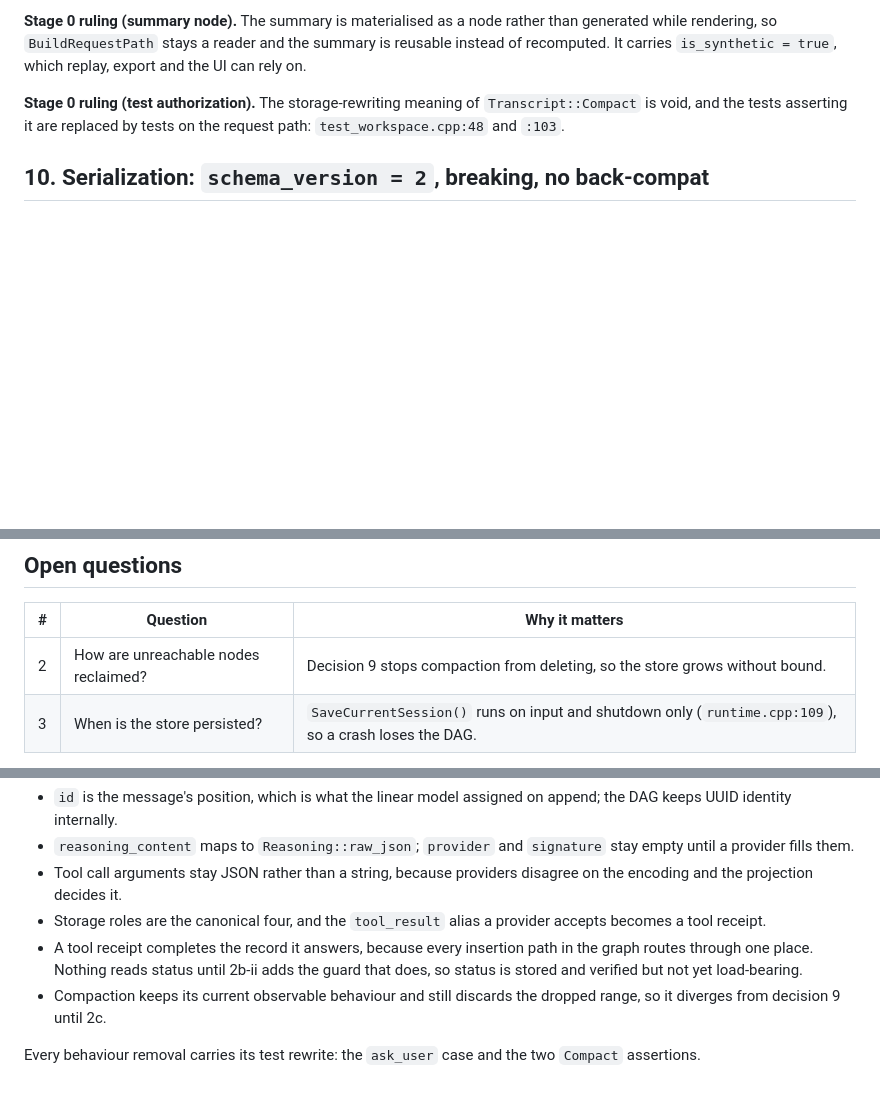
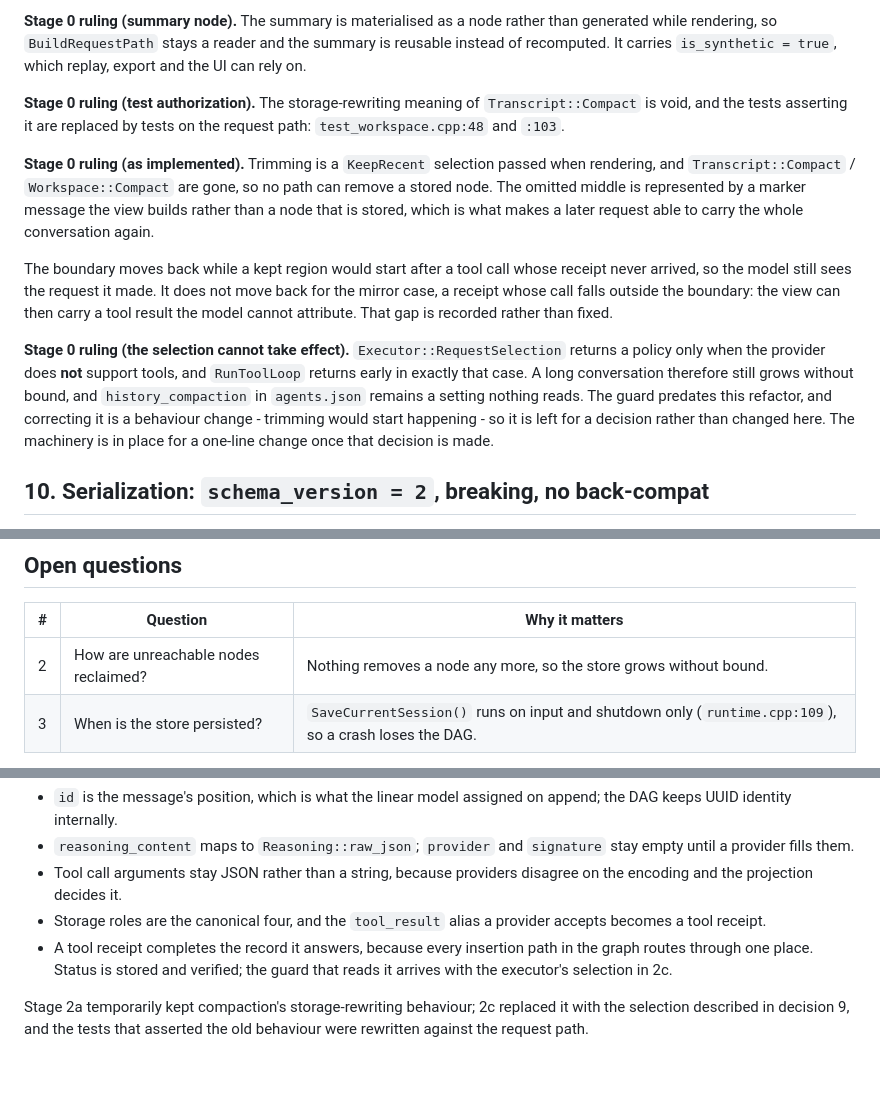
Before and after one commit to Oblivichrash/pu-cli, a Markdown page: docs/design/context-dag.md, 3 parts joined by grey strips. GitHub-like rendering; blank space fills up the shorter version.

Commit message:
docs: describe compaction as a selection and note it cannot take effect
- Replace the Transcript Compaction section, which described a method and a
  storage mutation that no longer exist
- Record that RequestSelection requires a provider that does not support tools,
  which is exactly the case where the tool loop returns early, so nothing
  currently trims and history_compaction stays a setting nothing reads
- Record the boundary gap: a receipt whose call falls outside the selection is
  not pulled back, so the view can carry a result the model cannot attribute

```diff
--- a/docs/design/context-dag.md
+++ b/docs/design/context-dag.md
@@ -285,6 +285,27 @@ replay, export and the UI can rely on.
 `Transcript::Compact` is void, and the tests asserting it are replaced by tests on
 the request path: `test_workspace.cpp:48` and `:103`.
 
+**Stage 0 ruling (as implemented).** Trimming is a `KeepRecent` selection passed
+when rendering, and `Transcript::Compact` / `Workspace::Compact` are gone, so no
+path can remove a stored node. The omitted middle is represented by a marker
+message the view builds rather than a node that is stored, which is what makes a
+later request able to carry the whole conversation again.
+
+The boundary moves back while a kept region would start after a tool call whose
+receipt never arrived, so the model still sees the request it made. It does not
+move back for the mirror case, a receipt whose call falls outside the boundary:
+the view can then carry a tool result the model cannot attribute. That gap is
+recorded rather than fixed.
+
+**Stage 0 ruling (the selection cannot take effect).** `Executor::RequestSelection`
+returns a policy only when the provider does **not** support tools, and
+`RunToolLoop` returns early in exactly that case. A long conversation therefore
+still grows without bound, and `history_compaction` in `agents.json` remains a
+setting nothing reads. The guard predates this refactor, and correcting it is a
+behaviour change - trimming would start happening - so it is left for a decision
+rather than changed here. The machinery is in place for a one-line change once
+that decision is made.
+
 ## 10. Serialization: `schema_version = 2`, breaking, no back-compat
 
 **Decision.** The session root carries `schema_version = 2` beside `workspace` and
@@ -346,7 +367,7 @@ added. The field arrives with the budget that reads it, not before.
 
 | # | Question | Why it matters |
 | --- | --- | --- |
-| 2 | How are unreachable nodes reclaimed? | Decision 9 stops compaction from deleting, so the store grows without bound. |
+| 2 | How are unreachable nodes reclaimed? | Nothing removes a node any more, so the store grows without bound. |
 | 3 | When is the store persisted? | `SaveCurrentSession()` runs on input and shutdown only (`runtime.cpp:109`), so a crash loses the DAG. |
 
 Items 1, 4, 5 and 6 were closed during the stage 0 review and their rulings are in
@@ -391,10 +412,9 @@ models map while the persisted layout stays the v1 array:
 - Storage roles are the canonical four, and the `tool_result` alias a provider
   accepts becomes a tool receipt.
 - A tool receipt completes the record it answers, because every insertion path in
-  the graph routes through one place. Nothing reads status until 2b-ii adds the
-  guard that does, so status is stored and verified but not yet load-bearing.
-- Compaction keeps its current observable behaviour and still discards the dropped
-  range, so it diverges from decision 9 until 2c.
+  the graph routes through one place. Status is stored and verified; the guard
+  that reads it arrives with the executor's selection in 2c.
 
-Every behaviour removal carries its test rewrite: the `ask_user` case and the two
-`Compact` assertions.
+Stage 2a temporarily kept compaction's storage-rewriting behaviour; 2c replaced it
+with the selection described in decision 9, and the tests that asserted the old
+behaviour were rewritten against the request path.
```
Also changed, not shown: other parts of docs/design/context-dag.md (+1 -1 lines), docs/ARCHITECTURE.md (+11 -5 lines).
